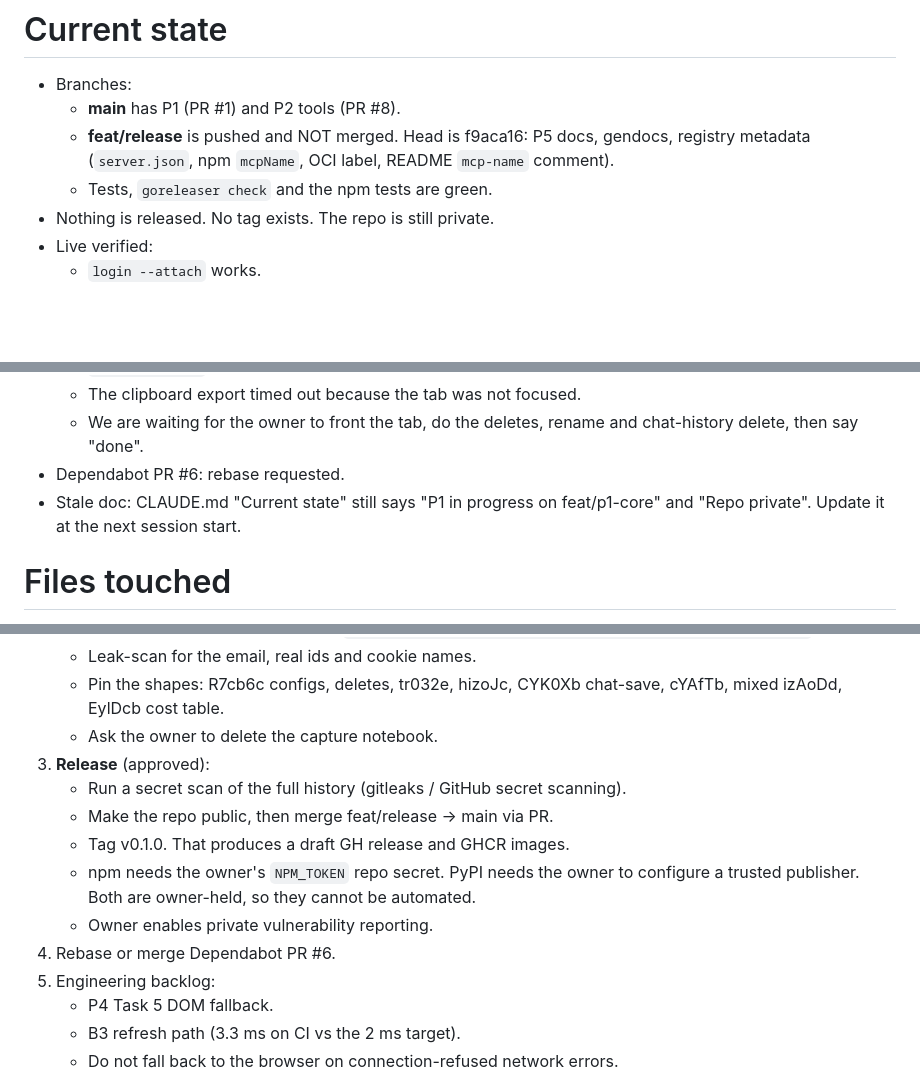
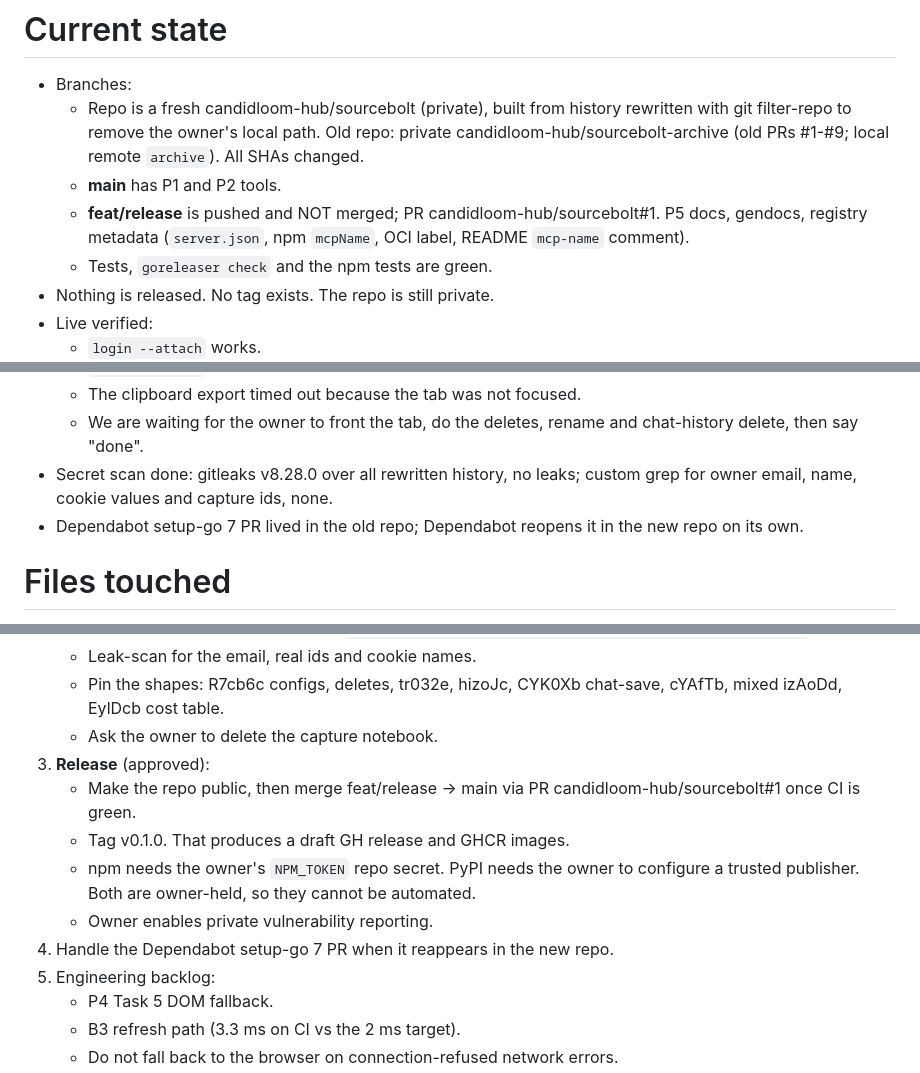
Before and after one commit to candidloom-hub/sourcebolt, a Markdown page: handoff.md, 3 parts joined by grey strips. Drawn GitHub-style; blank space fills up the shorter version.

Commit message:
docs: record the fresh repo and rewritten history
Co-Authored-By: Claude Opus 5.5 <noreply@anthropic.com>

```diff
--- a/handoff.md
+++ b/handoff.md
@@ -7,8 +7,9 @@ Build **sourcebolt**: one Go MCP server (official go-sdk v1.8.0, Go 1.27, Apache
 
 # Current state
 - Branches:
-  - **main** has P1 (PR #1) and P2 tools (PR #8).
-  - **feat/release** is pushed and NOT merged. Head is f9aca16: P5 docs, gendocs, registry metadata (`server.json`, npm `mcpName`, OCI label, README `mcp-name` comment).
+  - Repo is a fresh candidloom-hub/sourcebolt (private), built from history rewritten with git filter-repo to remove the owner's local path. Old repo: private candidloom-hub/sourcebolt-archive (old PRs #1-#9; local remote `archive`). All SHAs changed.
+  - **main** has P1 and P2 tools.
+  - **feat/release** is pushed and NOT merged; PR candidloom-hub/sourcebolt#1. P5 docs, gendocs, registry metadata (`server.json`, npm `mcpName`, OCI label, README `mcp-name` comment).
   - Tests, `goreleaser check` and the npm tests are green.
 - Nothing is released. No tag exists. The repo is still private.
 - Live verified:
@@ -21,8 +22,8 @@ Build **sourcebolt**: one Go MCP server (official go-sdk v1.8.0, Go 1.27, Apache
   - `window.__sbhar` holds a skeletonized HAR (123K).
   - The clipboard export timed out because the tab was not focused.
   - We are waiting for the owner to front the tab, do the deletes, rename and chat-history delete, then say "done".
-- Dependabot PR #6: rebase requested.
-- Stale doc: CLAUDE.md "Current state" still says "P1 in progress on feat/p1-core" and "Repo private". Update it at the next session start.
+- Secret scan done: gitleaks v8.28.0 over all rewritten history, no leaks; custom grep for owner email, name, cookie values and capture ids, none.
+- Dependabot setup-go 7 PR lived in the old repo; Dependabot reopens it in the new repo on its own.
 
 # Files touched
 - `cmd/sourcebolt/{main,serve,call,login,status}.go`: CLI (serve/call/login/logout/status/doctor); help documents NOTEBOOKLM_BROWSER_FALLBACK=0.
@@ -77,12 +78,11 @@ Do NOT retry these.
    - Pin the shapes: R7cb6c configs, deletes, tr032e, hizoJc, CYK0Xb chat-save, cYAfTb, mixed izAoDd, EylDcb cost table.
    - Ask the owner to delete the capture notebook.
 3. **Release** (approved):
-   - Run a secret scan of the full history (gitleaks / GitHub secret scanning).
-   - Make the repo public, then merge feat/release → main via PR.
+   - Make the repo public, then merge feat/release → main via PR candidloom-hub/sourcebolt#1 once CI is green.
    - Tag v0.1.0. That produces a draft GH release and GHCR images.
    - npm needs the owner's `NPM_TOKEN` repo secret. PyPI needs the owner to configure a trusted publisher. Both are owner-held, so they cannot be automated.
    - Owner enables private vulnerability reporting.
-4. Rebase or merge Dependabot PR #6.
+4. Handle the Dependabot setup-go 7 PR when it reappears in the new repo.
 5. Engineering backlog:
    - P4 Task 5 DOM fallback.
    - B3 refresh path (3.3 ms on CI vs the 2 ms target).
```
Also changed, not shown: CLAUDE.md (+2 -2 lines).
